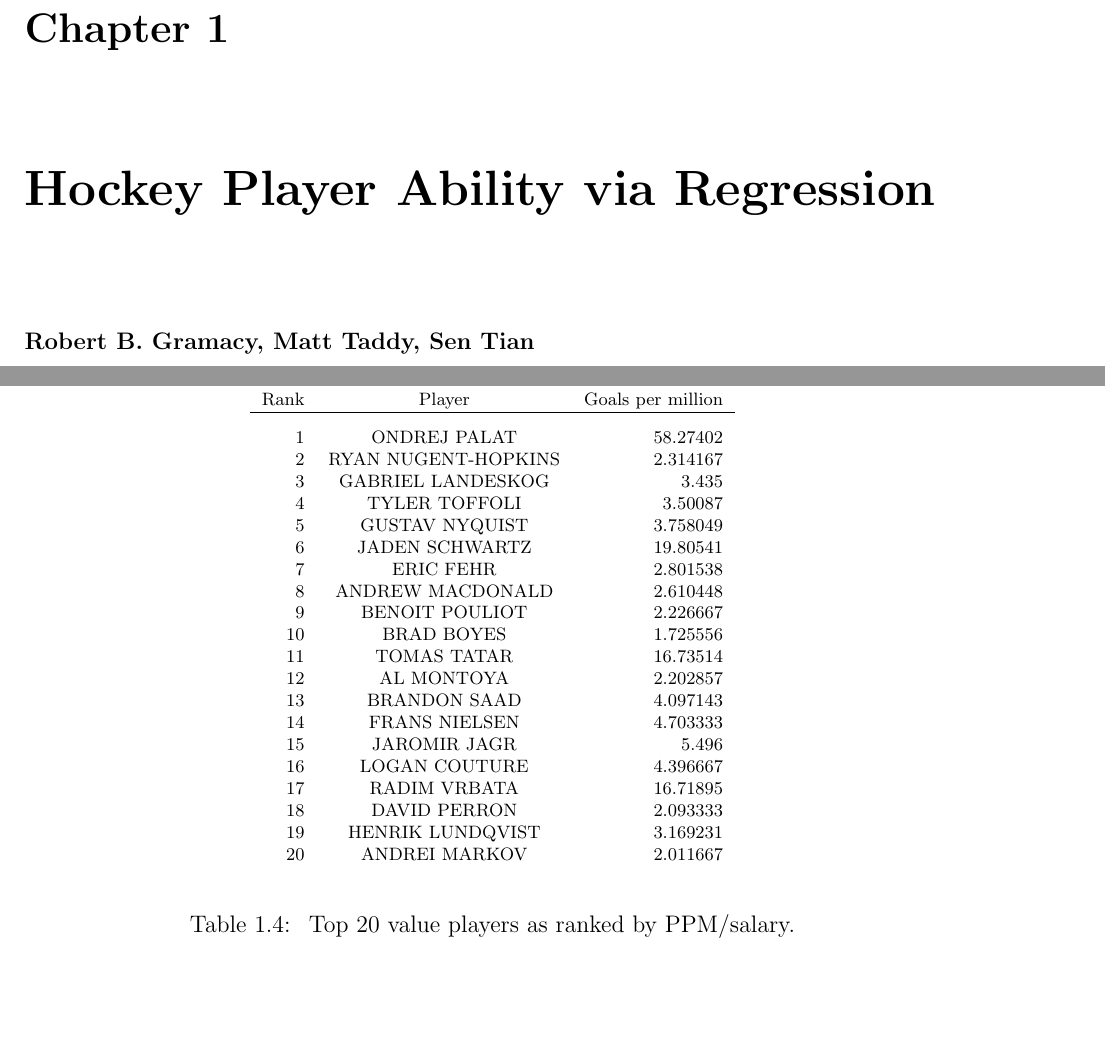
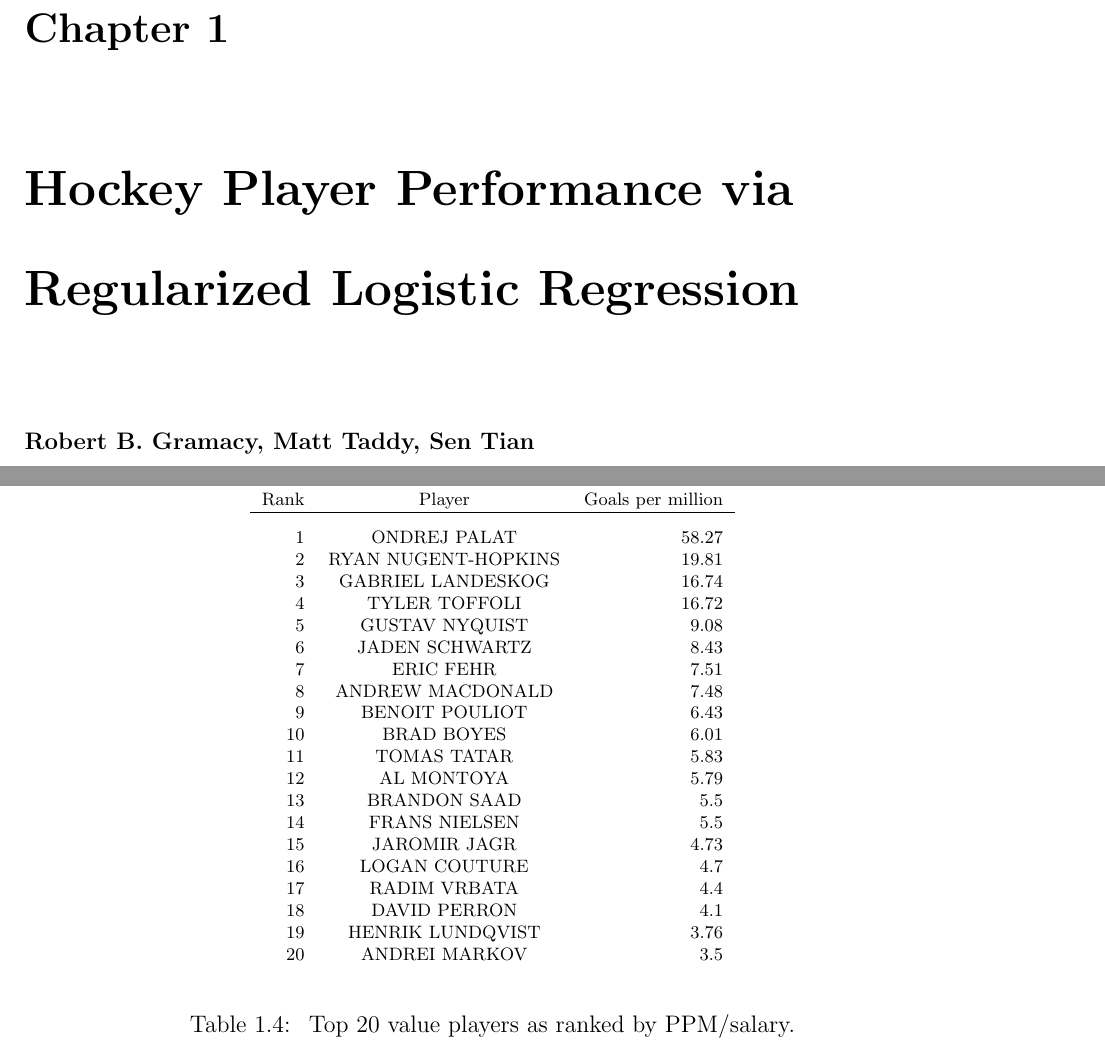
Before and after one commit to TaddyLab/hockey, a LaTeX book (docs/crcpaper/book.tex, which reads docs/crcpaper/hockey.tex): two parts of pages 5 and 26 of 28, joined at a grey line, cut so that both start at the same text, the shorter picture padded with empty space. Compiled offline with pdfLaTeX.

Commit message:
changed title and fixed typos

```diff
--- a/docs/crcpaper/hockey.tex
+++ b/docs/crcpaper/hockey.tex
@@ -1,6 +1,6 @@
 %!TEX root = book.tex
 
-\chapter{Hockey Player Ability via Regression}
+\chapter{Hockey Player Performance via Regularized Logistic Regression}
 
 \noindent
 {\bf Robert B.~Gramacy, Matt Taddy, Sen Tian}
@@ -834,26 +843,26 @@ contract in 2014; he now averages around \$3.5 million per year.
     \begin{tabular}{r c r   }
         Rank & Player & Goals per million  \\
         \hline\rule{0pt}{4ex}
-1&ONDREJ PALAT&58.27402\\
-2&RYAN NUGENT-HOPKINS&2.314167\\
-3&GABRIEL LANDESKOG&3.435\\
-4&TYLER TOFFOLI&3.50087\\
-5&GUSTAV NYQUIST&3.758049\\
-6&JADEN SCHWARTZ&19.80541\\
-7&ERIC FEHR&2.801538\\
-8&ANDREW MACDONALD&2.610448\\
-9&BENOIT POULIOT&2.226667\\
-10&BRAD BOYES&1.725556\\
-11&TOMAS TATAR&16.73514\\
-12&AL MONTOYA&2.202857\\
-13&BRANDON SAAD&4.097143\\
-14&FRANS NIELSEN&4.703333\\
-15&JAROMIR JAGR&5.496\\
-16&LOGAN COUTURE&4.396667\\
-17&RADIM VRBATA&16.71895\\
-18&DAVID PERRON&2.093333\\
-19&HENRIK LUNDQVIST&3.169231\\
-20&ANDREI MARKOV&2.011667\\
+1&ONDREJ PALAT&58.27\\
+2&RYAN NUGENT-HOPKINS&19.81\\
+3&GABRIEL LANDESKOG&16.74\\
+4&TYLER TOFFOLI&16.72\\
+5&GUSTAV NYQUIST&9.08\\
+6&JADEN SCHWARTZ&8.43\\
+7&ERIC FEHR&7.51\\
+8&ANDREW MACDONALD&7.48\\
+9&BENOIT POULIOT&6.43\\
+10&BRAD BOYES&6.01\\
+11&TOMAS TATAR&5.83\\
+12&AL MONTOYA&5.79\\
+13&BRANDON SAAD&5.5\\
+14&FRANS NIELSEN&5.5\\
+15&JAROMIR JAGR&4.73\\
+16&LOGAN COUTURE&4.7\\
+17&RADIM VRBATA&4.4\\
+18&DAVID PERRON&4.1\\
+19&HENRIK LUNDQVIST&3.76\\
+20&ANDREI MARKOV&3.5\\
   \end{tabular}
     \vskip .5cm
     \caption{\label{tab:valueplayers} Top 20 value players as ranked by PPM/salary. }
```
Also changed, not shown: code/salary.R (+3 -3 lines), docs/crcpaper/hockey.tex (37 more changed lines).
